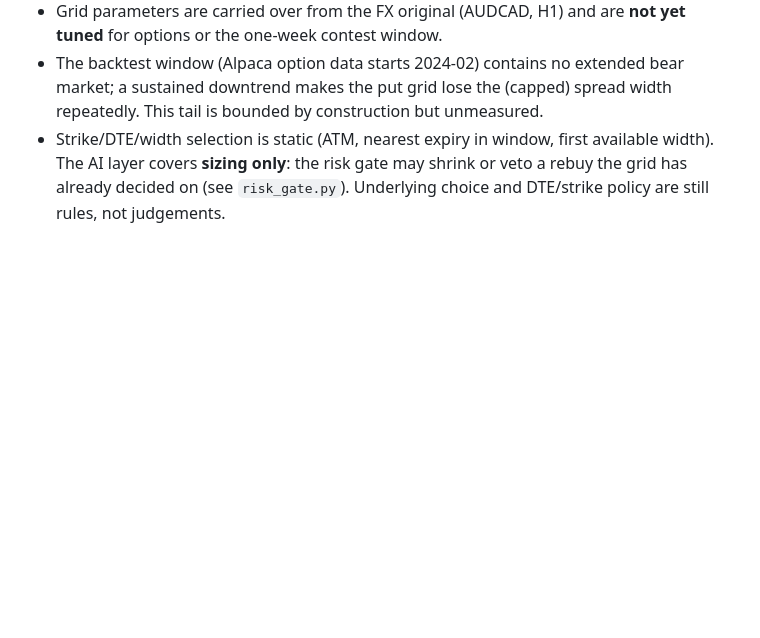
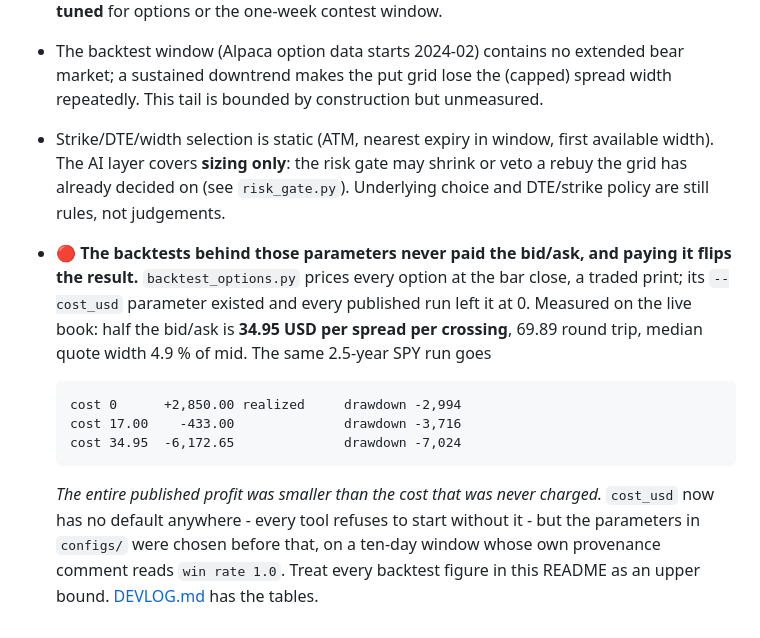
Before and after one commit to Hanky27/KangarooOptions, a Markdown page: README.md, the part around the change. Drawn GitHub-style; blank space fills up the shorter version.

Commit message:
The README's open points did not mention the finding that matters most
"Status / open points" listed untuned parameters, an unmeasured tail and a
static strike policy - all true, all secondary. It said nothing about the
one thing a reader should meet before believing any backtest number in
that same file: the simulator behind those parameters never paid the
bid/ask, and paying it flips the sign.

    cost 0      +2,850.00 realized   drawdown -2,994
    cost 17.00    -433.00            drawdown -3,716
    cost 34.95  -6,172.65            drawdown -7,024

34.95 is half the measured bid/ask per spread, 69.89 round trip, median
quote width 4.9 % of mid, taken from the live book. The entire published
profit was smaller than the cost that was never charged - and the README
carried the +2,850 sweep result two sections above with only a
parenthetical "marks are trade closes without spread costs".

It now says plainly: treat every backtest figure in this file as an upper
bound. That is the honest reading, and burying it in the development log
while the README kept the flattering number was not.

Also verified while checking the deck, each against its source rather
than from memory: alpaca CLI reports 0.0.13 on both machines; rebuy 1.2 %
and 0.10 %, max adverse 5 %, consult from leg 4 or below 40 % headroom all
match configs/ and config.yaml; the slide claim "4 of 25 instruments
halted" matches the four the log named.

And the public repo carries no secret. Three independent checks: no match
in any tracked file, no .env-shaped blob in the whole history, and a fresh
clone of the public URL contains neither .env* nor config.yaml among its
73 files.

Co-Authored-By: Claude Opus 5 <noreply@anthropic.com>

```diff
--- a/README.md
+++ b/README.md
@@ -332,3 +332,20 @@ no retries, no fallbacks.
   gate may shrink or veto a rebuy the grid has already decided on (see
   `risk_gate.py`). Underlying choice and DTE/strike policy are still
   rules, not judgements.
+- 🔴 **The backtests behind those parameters never paid the bid/ask, and
+  paying it flips the result.** `backtest_options.py` prices every option
+  at the bar close, a traded print; its `--cost_usd` parameter existed and
+  every published run left it at 0. Measured on the live book: half the
+  bid/ask is **34.95 USD per spread per crossing**, 69.89 round trip,
+  median quote width 4.9 % of mid. The same 2.5-year SPY run goes
+
+      cost 0      +2,850.00 realized     drawdown -2,994
+      cost 17.00    -433.00              drawdown -3,716
+      cost 34.95  -6,172.65              drawdown -7,024
+
+  *The entire published profit was smaller than the cost that was never
+  charged.* `cost_usd` now has no default anywhere - every tool refuses to
+  start without it - but the parameters in `configs/` were chosen before
+  that, on a ten-day window whose own provenance comment reads
+  `win rate 1.0`. Treat every backtest figure in this README as an upper
+  bound. [DEVLOG.md](DEVLOG.md) has the tables.
```
